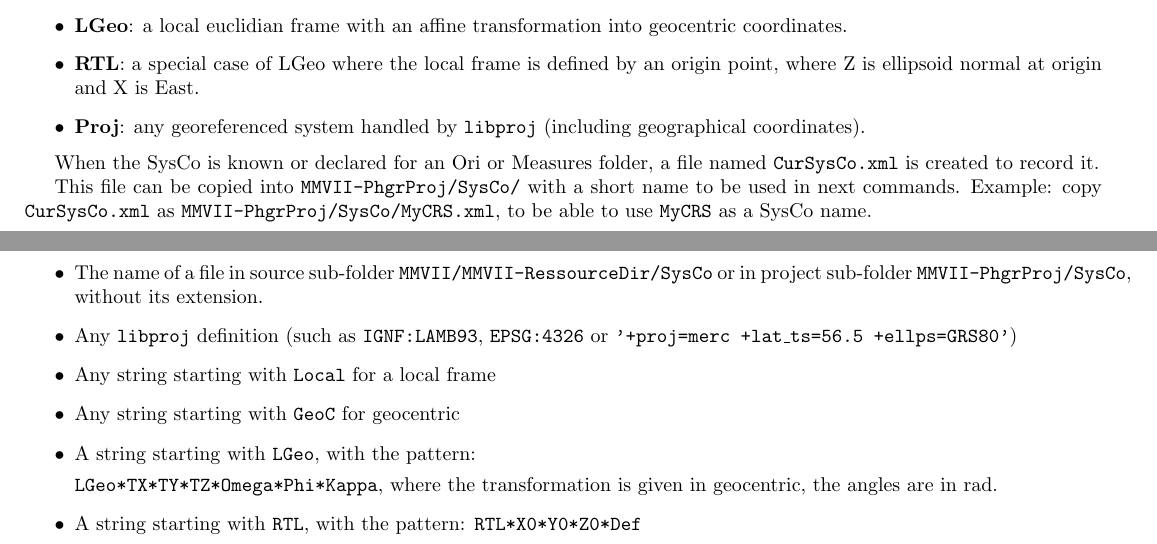
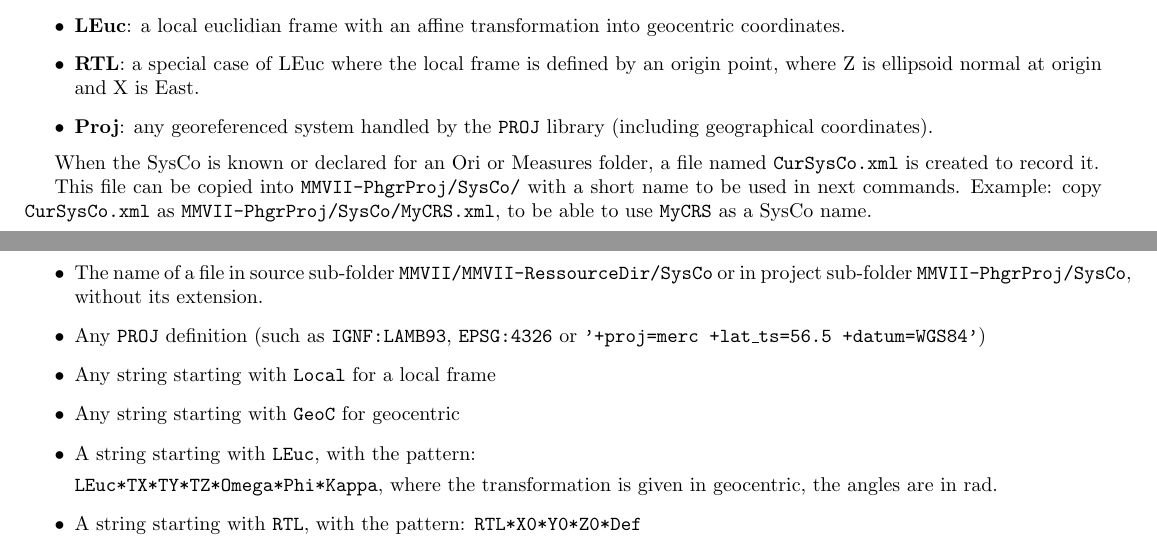
Before and after one commit to micmac-V2/MMVII, a LaTeX thesis (Doc/Doc2007_a5.tex, which reads Doc/CommandReferences/SysCo.tex): two parts of pages 275 and 276 of 327, joined at a grey line, cut so that both start at the same text. Compiled offline with pdfLaTeX.

Commit message:
SysCoLGeo => SysCoLEuc

```diff
--- a/Doc/CommandReferences/SysCo.tex
+++ b/Doc/CommandReferences/SysCo.tex
@@ -12,9 +12,9 @@ Coordinate systems (SysCo) types supported by {\tt MMVII} are:
 \begin{itemize}
 \item \textbf{Local}: any euclidian frame, without any geolocalization or vertical knowledge.
 \item \textbf{GeoC}: geocentric coordinates.
-\item \textbf{LGeo}: a local euclidian frame with an affine transformation into geocentric coordinates.
-\item \textbf{RTL}: a special case of LGeo where the local frame is defined by an origin point, where Z is ellipsoid normal at origin and X is East.
-\item \textbf{Proj}: any georeferenced system handled by {\tt libproj} (including geographical coordinates).
+\item \textbf{LEuc}: a local euclidian frame with an affine transformation into geocentric coordinates.
+\item \textbf{RTL}: a special case of LEuc where the local frame is defined by an origin point, where Z is ellipsoid normal at origin and X is East.
+\item \textbf{Proj}: any georeferenced system handled by the {\tt PROJ} library (including geographical coordinates).
 \end{itemize}
 
 When the SysCo is known or declared for an Ori or Measures folder, a file named {\tt CurSysCo.xml}
@@ -40,12 +40,12 @@ To inform {\tt MMVII} of the SysCo of some data, there are several methods:
 The SysCo definitions to give to {\tt MMVII} commands can be:
 \begin{itemize}
 \item The name of a file in source sub-folder {\tt MMVII/MMVII-RessourceDir/SysCo} or in project sub-folder {\tt MMVII-PhgrProj/SysCo}, without its extension.
-\item Any {\tt libproj} definition (such as {\tt IGNF:LAMB93}, {\tt EPSG:4326} or {\tt '+proj=merc +lat\_ts=56.5 +ellps=GRS80'})
+\item Any {\tt PROJ} definition (such as {\tt IGNF:LAMB93}, {\tt EPSG:4326} or {\tt '+proj=merc +lat\_ts=56.5 +datum=WGS84'})
 \item Any string starting with {\tt Local} for a local frame
 \item Any string starting with {\tt GeoC} for geocentric
-\item A string starting with {\tt LGeo}, with the pattern:
+\item A string starting with {\tt LEuc}, with the pattern:
 
-{\tt LGeo*TX*TY*TZ*Omega*Phi*Kappa}, where the transformation is given in geocentric, the angles are in rad.
+{\tt LEuc*TX*TY*TZ*Omega*Phi*Kappa}, where the transformation is given in geocentric, the angles are in rad.
 \item A string starting with {\tt RTL}, with the pattern: {\tt RTL*X0*Y0*Z0*Def}
 
 (such as {\tt RTL*0.67451979*45.18899334*0.00000000*EPSG:4326}),
```
Also changed, not shown: Doc/CommandReferences/SysCo.tex (2 more changed lines), 5 other files.
